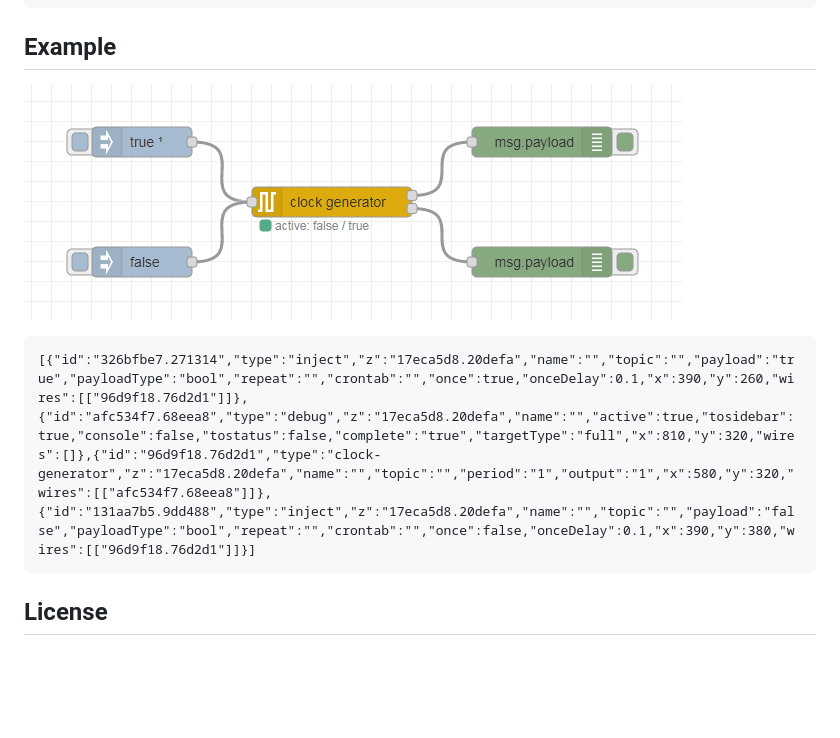
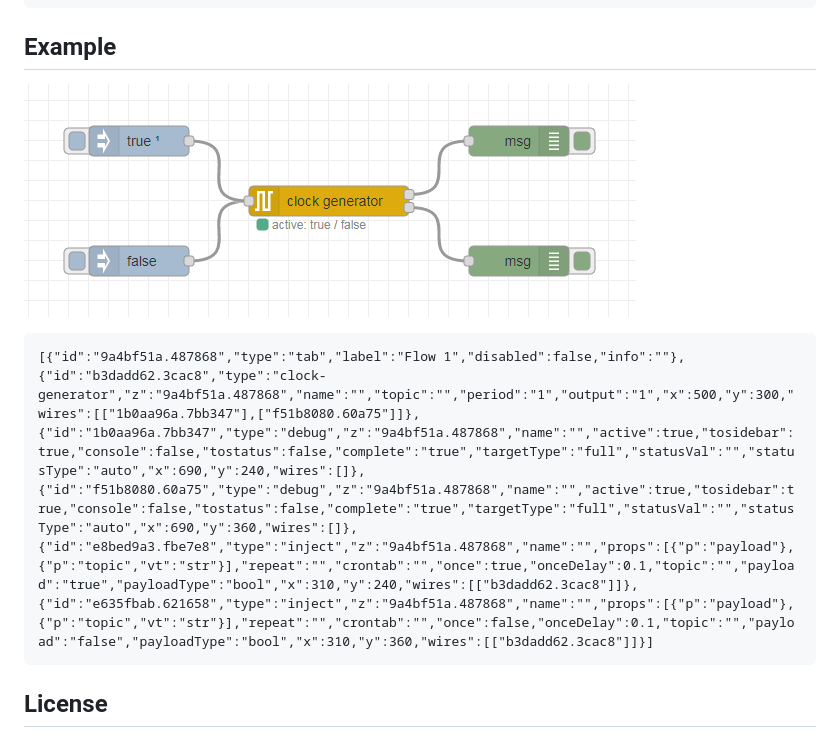
Before and after one commit to patrickknabe/node-red-contrib-clock-generator, a Markdown page: README.md, the part around the change. Rendered like a GitHub page; pictures changed too: example.png; blank space fills up the shorter version.

Commit message:
Example updated

````diff
--- a/README.md
+++ b/README.md
@@ -24,7 +24,7 @@ npm i node-red-contrib-clock-generator
 ![](example.png)
 
 ```
-[{"id":"326bfbe7.271314","type":"inject","z":"17eca5d8.20defa","name":"","topic":"","payload":"true","payloadType":"bool","repeat":"","crontab":"","once":true,"onceDelay":0.1,"x":390,"y":260,"wires":[["96d9f18.76d2d1"]]},{"id":"afc534f7.68eea8","type":"debug","z":"17eca5d8.20defa","name":"","active":true,"tosidebar":true,"console":false,"tostatus":false,"complete":"true","targetType":"full","x":810,"y":320,"wires":[]},{"id":"96d9f18.76d2d1","type":"clock-generator","z":"17eca5d8.20defa","name":"","topic":"","period":"1","output":"1","x":580,"y":320,"wires":[["afc534f7.68eea8"]]},{"id":"131aa7b5.9dd488","type":"inject","z":"17eca5d8.20defa","name":"","topic":"","payload":"false","payloadType":"bool","repeat":"","crontab":"","once":false,"onceDelay":0.1,"x":390,"y":380,"wires":[["96d9f18.76d2d1"]]}]
+[{"id":"9a4bf51a.487868","type":"tab","label":"Flow 1","disabled":false,"info":""},{"id":"b3dadd62.3cac8","type":"clock-generator","z":"9a4bf51a.487868","name":"","topic":"","period":"1","output":"1","x":500,"y":300,"wires":[["1b0aa96a.7bb347"],["f51b8080.60a75"]]},{"id":"1b0aa96a.7bb347","type":"debug","z":"9a4bf51a.487868","name":"","active":true,"tosidebar":true,"console":false,"tostatus":false,"complete":"true","targetType":"full","statusVal":"","statusType":"auto","x":690,"y":240,"wires":[]},{"id":"f51b8080.60a75","type":"debug","z":"9a4bf51a.487868","name":"","active":true,"tosidebar":true,"console":false,"tostatus":false,"complete":"true","targetType":"full","statusVal":"","statusType":"auto","x":690,"y":360,"wires":[]},{"id":"e8bed9a3.fbe7e8","type":"inject","z":"9a4bf51a.487868","name":"","props":[{"p":"payload"},{"p":"topic","vt":"str"}],"repeat":"","crontab":"","once":true,"onceDelay":0.1,"topic":"","payload":"true","payloadType":"bool","x":310,"y":240,"wires":[["b3dadd62.3cac8"]]},{"id":"e635fbab.621658","type":"inject","z":"9a4bf51a.487868","name":"","props":[{"p":"payload"},{"p":"topic","vt":"str"}],"repeat":"","crontab":"","once":false,"onceDelay":0.1,"topic":"","payload":"false","payloadType":"bool","x":310,"y":360,"wires":[["b3dadd62.3cac8"]]}]
 ```
 
 ## License
````
